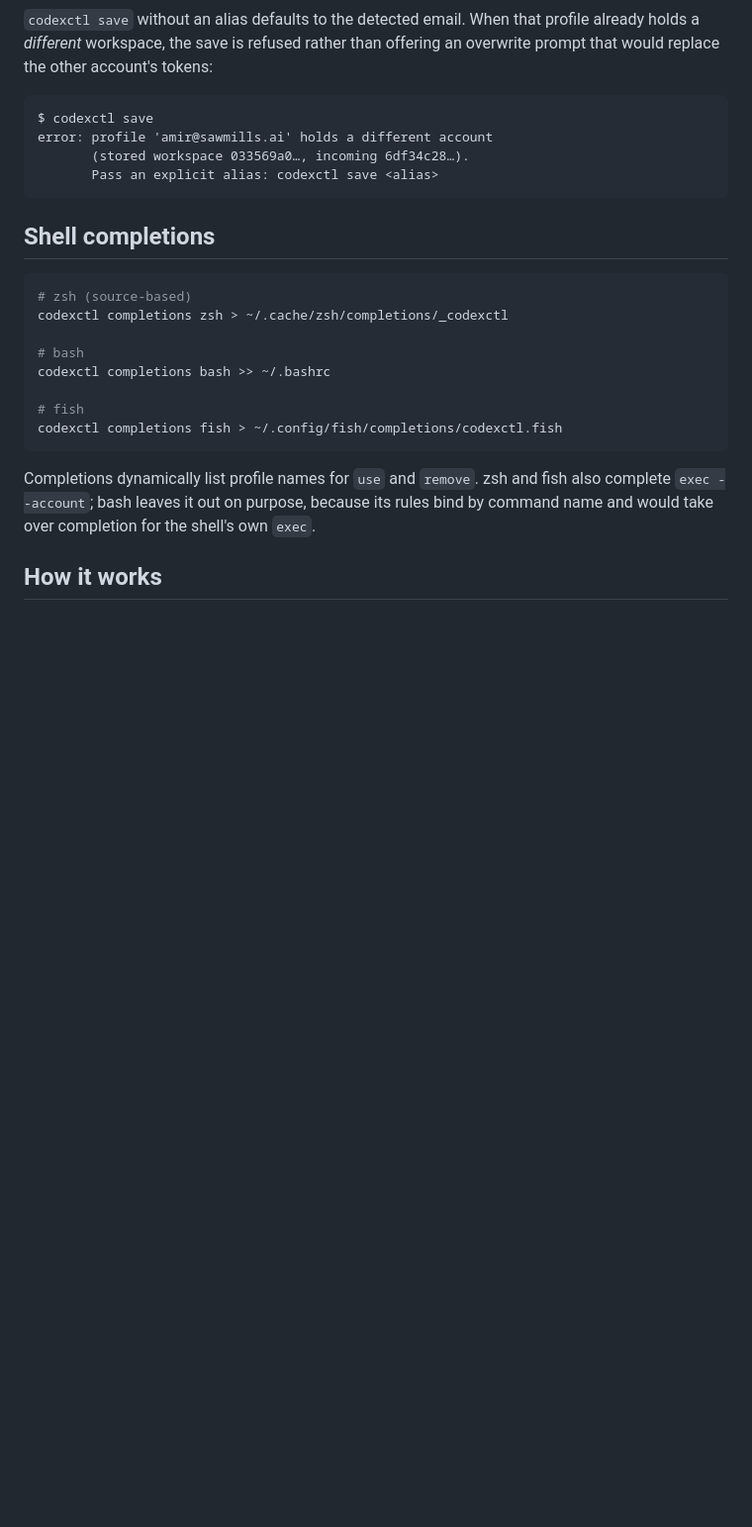
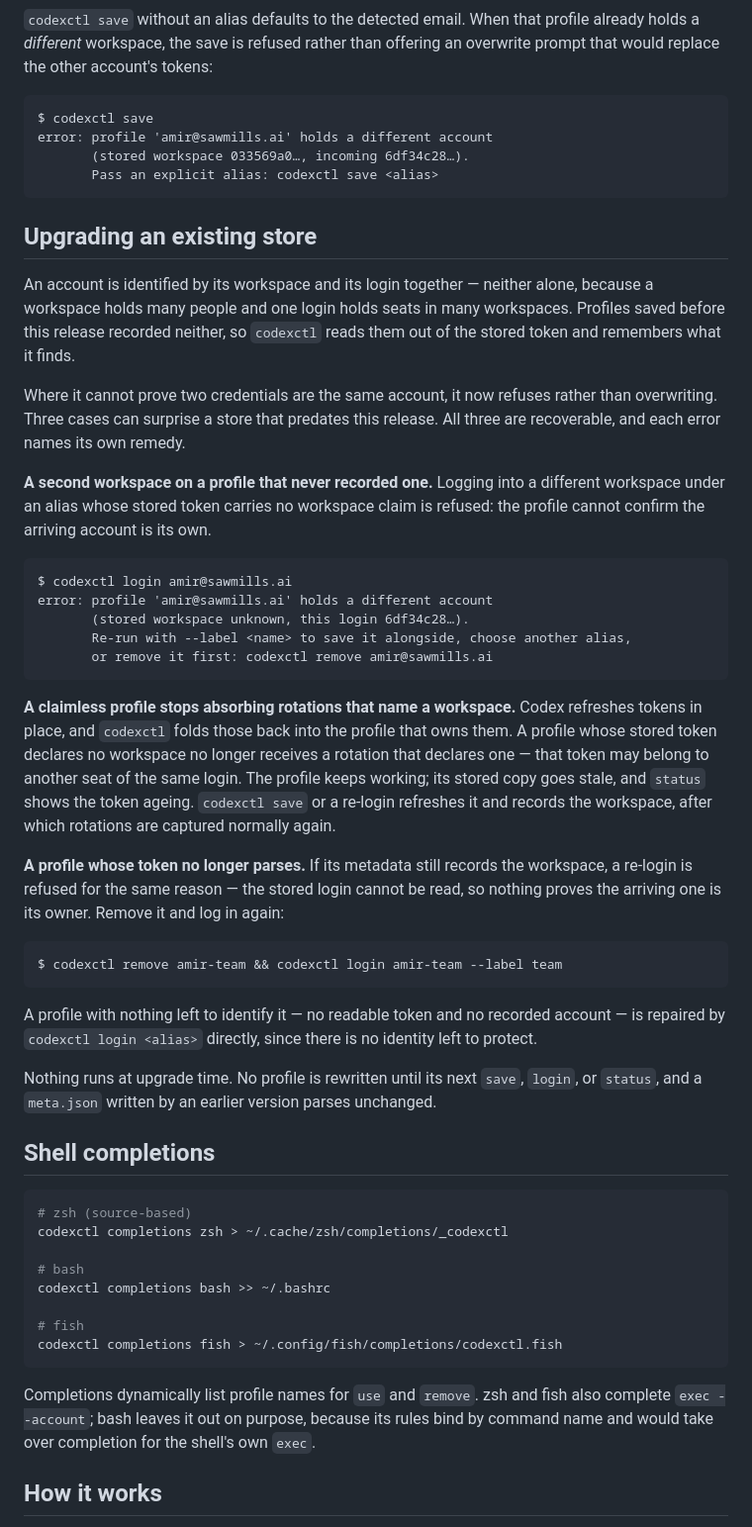
Before and after one commit to Sawmills/codexctl, a Markdown page: README.md, the part around the change. Shown at 99% size. GitHub-like rendering; blank space fills up the shorter version.

Commit message:
docs: tell an existing store what changed and how to recover
Three refusals in this branch can surprise a profile saved before it: a
second workspace on a profile that never recorded one, a claimless profile no
longer absorbing rotations that declare a workspace, and a re-login blocked on
a profile whose token will not parse but whose metadata still names its
account. Each is the safe direction and each is recoverable, but a user who
meets one without warning has no way to tell a refusal from a bug.

README now carries an upgrade section with the symptom, the reason, and the
remedy for each — including the repair that still works, on a profile with no
identity left to protect. AGENTS.md states the identity rules the code
actually implements, rather than only the capture rule it had.

Co-Authored-By: Claude Opus 5 <noreply@anthropic.com>

````diff
--- a/README.md
+++ b/README.md
@@ -321,6 +321,54 @@ error: profile 'amir@sawmills.ai' holds a different account
        Pass an explicit alias: codexctl save <alias>
 ```
 
+## Upgrading an existing store
+
+An account is identified by its workspace and its login together — neither
+alone, because a workspace holds many people and one login holds seats in many
+workspaces. Profiles saved before this release recorded neither, so `codexctl`
+reads them out of the stored token and remembers what it finds.
+
+Where it cannot prove two credentials are the same account, it now refuses
+rather than overwriting. Three cases can surprise a store that predates this
+release. All three are recoverable, and each error names its own remedy.
+
+**A second workspace on a profile that never recorded one.** Logging into a
+different workspace under an alias whose stored token carries no workspace
+claim is refused: the profile cannot confirm the arriving account is its own.
+
+```
+$ codexctl login amir@sawmills.ai
+error: profile 'amir@sawmills.ai' holds a different account
+       (stored workspace unknown, this login 6df34c28…).
+       Re-run with --label <name> to save it alongside, choose another alias,
+       or remove it first: codexctl remove amir@sawmills.ai
+```
+
+**A claimless profile stops absorbing rotations that name a workspace.** Codex
+refreshes tokens in place, and `codexctl` folds those back into the profile
+that owns them. A profile whose stored token declares no workspace no longer
+receives a rotation that declares one — that token may belong to another seat
+of the same login. The profile keeps working; its stored copy goes stale, and
+`status` shows the token ageing. `codexctl save` or a re-login refreshes it and
+records the workspace, after which rotations are captured normally again.
+
+**A profile whose token no longer parses.** If its metadata still records the
+workspace, a re-login is refused for the same reason — the stored login cannot
+be read, so nothing proves the arriving one is its owner. Remove it and log in
+again:
+
+```
+$ codexctl remove amir-team && codexctl login amir-team --label team
+```
+
+A profile with nothing left to identify it — no readable token and no recorded
+account — is repaired by `codexctl login <alias>` directly, since there is no
+identity left to protect.
+
+Nothing runs at upgrade time. No profile is rewritten until its next `save`,
+`login`, or `status`, and a `meta.json` written by an earlier version parses
+unchanged.
+
 ## Shell completions
 
 ```bash
````
Also changed, not shown: AGENTS.md (+4 -0 lines).
